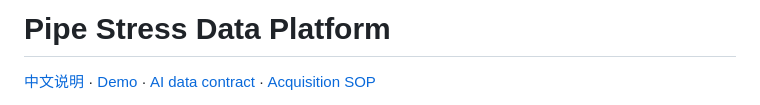
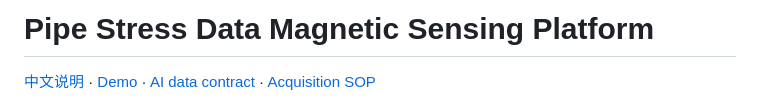
Before and after one commit to dctthree/pipe-stress-data-platform, a Markdown page: README.md, the part around the change. Rendered like a GitHub page.

Commit message:
Update project title in README.md

```diff
--- a/README.md
+++ b/README.md
@@ -1,4 +1,4 @@
-# Pipe Stress Data Platform
+# Pipe Stress Data Magnetic Sensing Platform
 
 [中文说明](README_CN.md) · [Demo](demo/README.md) · [AI data contract](docs/AI_DATA_CONTRACT.md) · [Acquisition SOP](docs/工业采集元数据SOP.md)
 
```
